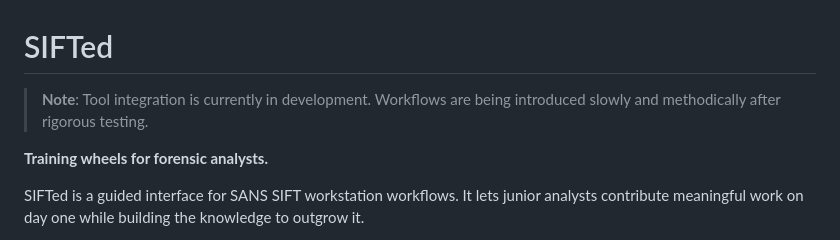
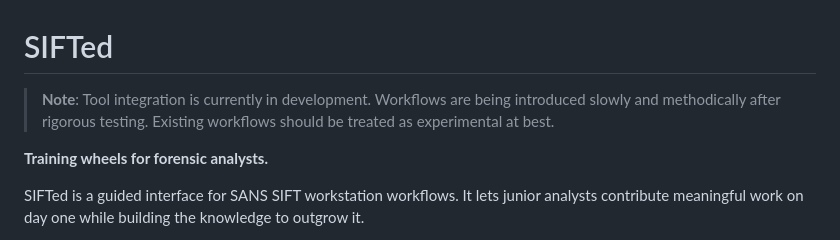
Before and after one commit to timgrady92/SIFTed, a Markdown page: README.md, the part around the change. Drawn GitHub-style.

```diff
--- a/README.md
+++ b/README.md
@@ -1,6 +1,6 @@
 # SIFTed
 
-> **Note**: Tool integration is currently in development. Workflows are being introduced slowly and methodically after rigorous testing.
+> **Note**: Tool integration is currently in development. Workflows are being introduced slowly and methodically after rigorous testing. Existing workflows should be treated as experimental at best.
 
 **Training wheels for forensic analysts.**
 
```
